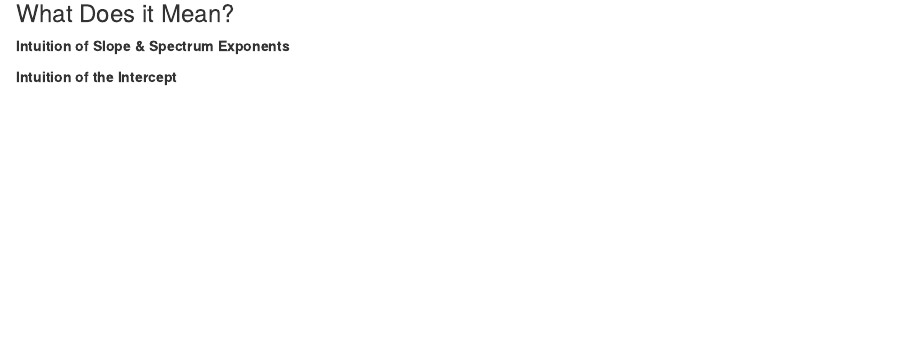
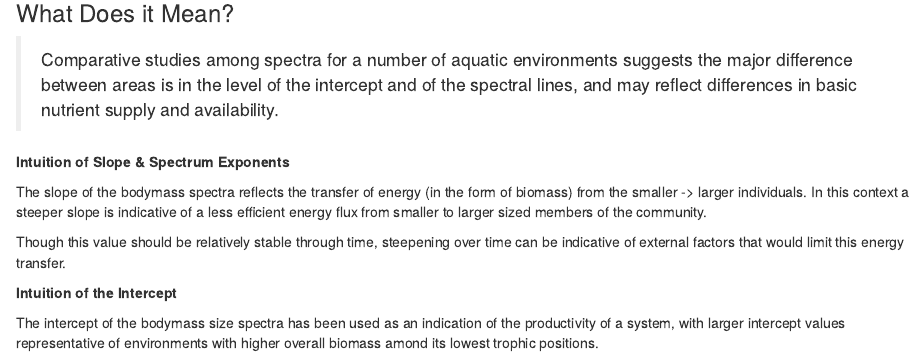
Before and after one commit to adamkemberling/nefsc_trawl, an R Markdown document (R/nmfs_size_spectra/size_spectrum_story.Rmd): the page in a window 1100 px wide, from 2540 px down. Rendered offline with R 4.5, knitr and Pandoc, with nearby package versions; drawn as R Markdown's standard HTML page in place of the format the file asks for; some code elsewhere in the file could not run offline.

Commit message:
intuition behind size spectrum slopes

```diff
--- a/R/nmfs_size_spectra/size_spectrum_story.Rmd
+++ b/R/nmfs_size_spectra/size_spectrum_story.Rmd
@@ -509,11 +509,16 @@ isd_timeline / slope_timeline / int_timeline
 
 ### What Does it Mean?
 
+ > Comparative studies among spectra for a number of aquatic environments suggests the major difference between areas is in the level of the intercept and of the spectral lines, and may reflect differences in basic nutrient supply and availability.
 
 **Intuition of Slope & Spectrum Exponents**
 
+The slope of the bodymass spectra reflects the transfer of energy (in the form of biomass) from the smaller -> larger individuals. In this context a steeper slope is indicative of a less efficient energy flux from smaller to larger sized members of the community.
 
+Though this value should be relatively stable through time, steepening over time can be indicative of external factors that would limit this energy transfer.
 
 
 
 **Intuition of the Intercept**
+
+The intercept of the bodymass size spectra has been used as an indication of the productivity of a system, with larger intercept values representative of environments with higher overall biomass amond its lowest trophic positions.
```
Also changed, not shown: R/nmfs_size_spectra/size_spectrum_story.html, R/nmfs_size_spectra/size_spectrum_story.Rmd (4 more changed lines).
